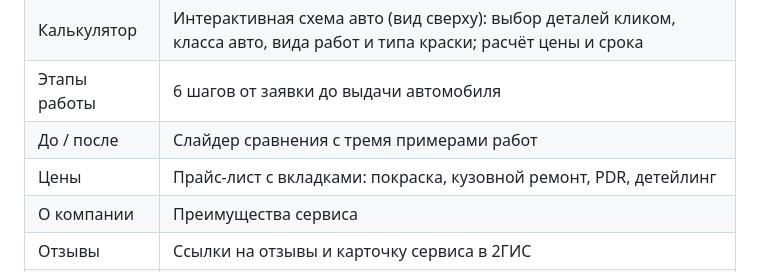
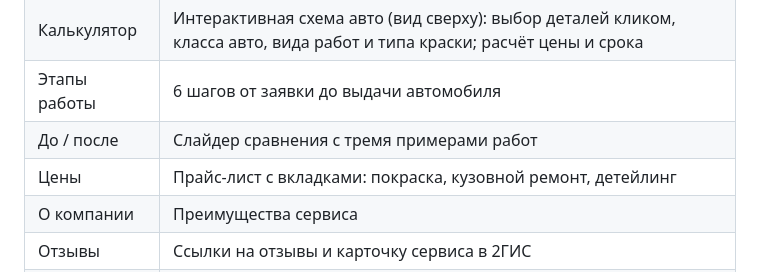
Before and after one commit to akbarisingaliev9-hub/service-kuzova-01, a Markdown page: README.md, the part around the change. Drawn GitHub-style.

Commit message:
README: убран PDR из описания цен
Co-Authored-By: Claude Opus 5.5 <noreply@anthropic.com>
Claude-Session: https://claude.ai/code/session_017sNvTBMNnU6DD4vvbVmgPx

```diff
--- a/README.md
+++ b/README.md
@@ -32,7 +32,7 @@ gbc.html        — предыдущая версия сайта (ремонт
 | Калькулятор | Интерактивная схема авто (вид сверху): выбор деталей кликом, класса авто, вида работ и типа краски; расчёт цены и срока |
 | Этапы работы | 6 шагов от заявки до выдачи автомобиля |
 | До / после | Слайдер сравнения с тремя примерами работ |
-| Цены | Прайс-лист с вкладками: покраска, кузовной ремонт, PDR, детейлинг |
+| Цены | Прайс-лист с вкладками: покраска, кузовной ремонт, детейлинг |
 | О компании | Преимущества сервиса |
 | Отзывы | Ссылки на отзывы и карточку сервиса в 2ГИС |
 | FAQ | Аккордеон с частыми вопросами |
```
